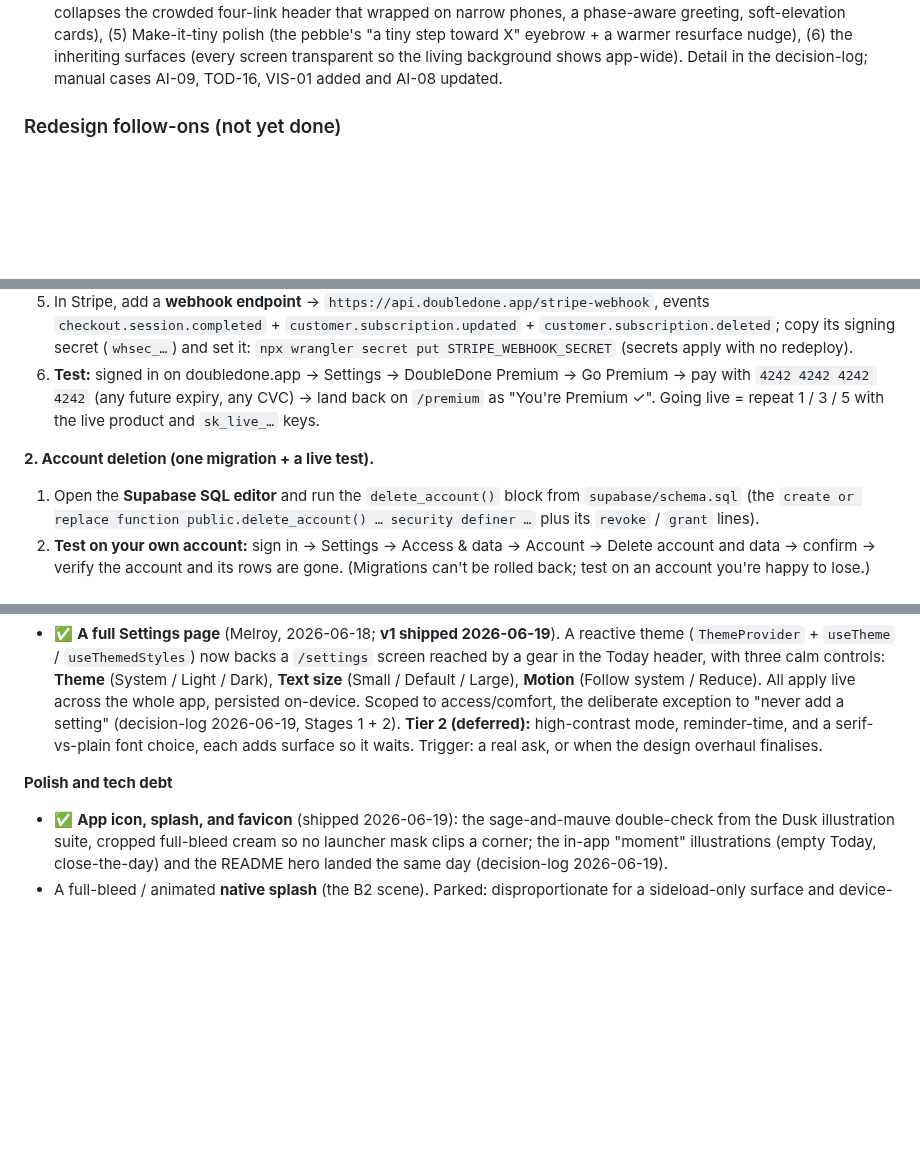
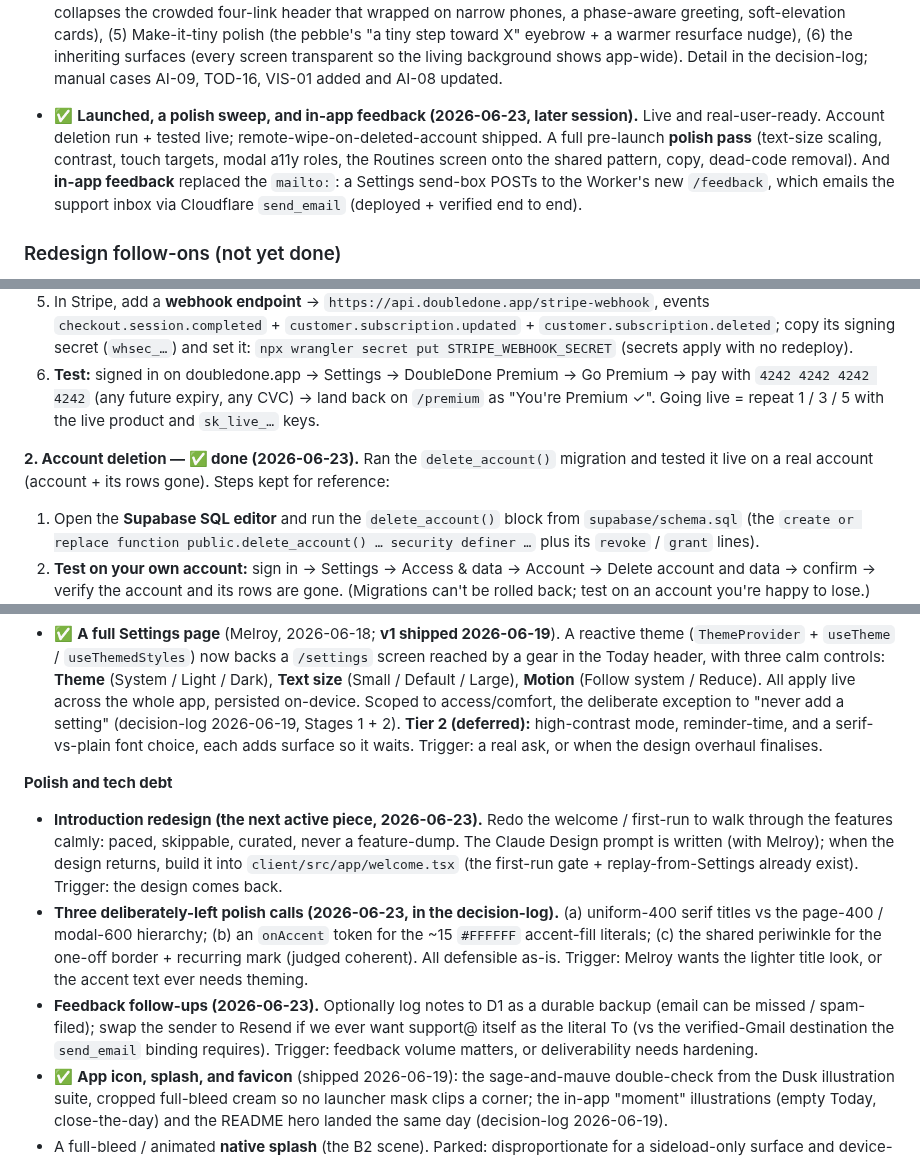
Before and after one commit to melroyds/doubledone, a Markdown page: BUILD-PLAN.md, 3 parts joined by grey strips. Rendered like a GitHub page; blank space fills up the shorter version.

Commit message:
docs(build-plan): refresh backlog after launch, polish pass, and feedback
Marks the launch, the live-tested account deletion, and remote-wipe as done;
records the polish pass + in-app feedback in current state; and parks the new
items (Introduction redesign, the three deliberately-left polish calls, feedback
follow-ups) with triggers.

Co-Authored-By: Claude Opus 4.8 (1M context) <noreply@anthropic.com>

```diff
--- a/BUILD-PLAN.md
+++ b/BUILD-PLAN.md
@@ -27,6 +27,8 @@ Full core loop working: capture, AI decomposition (Bite the Elephant), in-app sc
 - ✅ **Talk-to-capture shipped 2026-06-21** (a voice brain-dump on web plus an AI run-on splitter): tap Speak and each spoken phrase becomes a line, or tap Split to have the AI separate a no-pause or typed ramble into tasks. The web mic (`13fe636`) and the new `/split` Worker route (`fdc3b26`, deployed and live-confirmed). Voice is web-only (Android has the Gboard mic), Split is cross-platform.
 - ✅ **The ADHD seam (Clusters A-D) shipped 2026-06-22:** Done-is-done + Good-enough (OCD reassurance), the silent-parent decompose chain + Make-it-tiny pebbles, the low-capacity day + the evening wind-down nudge, and Routines. Founder-market-fit features for the audience the spec names. Detail in the decision-log.
 - ✅ **The "Dusk, evolved" redesign shipped 2026-06-22** (six gate-green slices, all live on doubledone.app): (1) a `phase.ts` foundation, (2) a living time-of-day background (gradient + two slowly drifting light pools), (3) a held whole-task-finish bloom that scales with the task (the fix for the "too feeble" B1 feedback), (4) Today reborn (a "Rooms" pill collapses the crowded four-link header that wrapped on narrow phones, a phase-aware greeting, soft-elevation cards), (5) Make-it-tiny polish (the pebble's "a tiny step toward X" eyebrow + a warmer resurface nudge), (6) the inheriting surfaces (every screen transparent so the living background shows app-wide). Detail in the decision-log; manual cases AI-09, TOD-16, VIS-01 added and AI-08 updated.
+
+- ✅ **Launched, a polish sweep, and in-app feedback (2026-06-23, later session).** Live and real-user-ready. Account deletion run + tested live; remote-wipe-on-deleted-account shipped. A full pre-launch **polish pass** (text-size scaling, contrast, touch targets, modal a11y roles, the Routines screen onto the shared pattern, copy, dead-code removal). And **in-app feedback** replaced the `mailto:`: a Settings send-box POSTs to the Worker's new `/feedback`, which emails the support inbox via Cloudflare `send_email` (deployed + verified end to end).
 
 ### Redesign follow-ons (not yet done)
 
@@ -72,7 +74,7 @@ The "built, needs your hands" cluster: the steps that turn shipped code into a p
    5. In Stripe, add a **webhook endpoint** → `https://api.doubledone.app/stripe-webhook`, events `checkout.session.completed` + `customer.subscription.updated` + `customer.subscription.deleted`; copy its signing secret (`whsec_…`) and set it: `npx wrangler secret put STRIPE_WEBHOOK_SECRET` (secrets apply with no redeploy).
    6. **Test:** signed in on doubledone.app → Settings → DoubleDone Premium → Go Premium → pay with `4242 4242 4242 4242` (any future expiry, any CVC) → land back on `/premium` as "You're Premium ✓". Going live = repeat 1 / 3 / 5 with the live product and `sk_live_…` keys.
 
-**2. Account deletion (one migration + a live test).**
+**2. Account deletion — ✅ done (2026-06-23).** Ran the `delete_account()` migration and tested it live on a real account (account + its rows gone). Steps kept for reference:
    1. Open the **Supabase SQL editor** and run the `delete_account()` block from `supabase/schema.sql` (the `create or replace function public.delete_account() … security definer …` plus its `revoke` / `grant` lines).
    2. **Test on your own account:** sign in → Settings → Access & data → Account → Delete account and data → confirm → verify the account and its rows are gone. (Migrations can't be rolled back; test on an account you're happy to lose.)
 
@@ -187,6 +189,9 @@ The single home for everything we have consciously parked. Nothing here is dropp
 - ✅ **A full Settings page** (Melroy, 2026-06-18; **v1 shipped 2026-06-19**). A reactive theme (`ThemeProvider` + `useTheme` / `useThemedStyles`) now backs a `/settings` screen reached by a gear in the Today header, with three calm controls: **Theme** (System / Light / Dark), **Text size** (Small / Default / Large), **Motion** (Follow system / Reduce). All apply live across the whole app, persisted on-device. Scoped to access/comfort, the deliberate exception to "never add a setting" (decision-log 2026-06-19, Stages 1 + 2). **Tier 2 (deferred):** high-contrast mode, reminder-time, and a serif-vs-plain font choice, each adds surface so it waits. Trigger: a real ask, or when the design overhaul finalises.
 
 **Polish and tech debt**
+- **Introduction redesign (the next active piece, 2026-06-23).** Redo the welcome / first-run to walk through the features calmly: paced, skippable, curated, never a feature-dump. The Claude Design prompt is written (with Melroy); when the design returns, build it into `client/src/app/welcome.tsx` (the first-run gate + replay-from-Settings already exist). Trigger: the design comes back.
+- **Three deliberately-left polish calls (2026-06-23, in the decision-log).** (a) uniform-400 serif titles vs the page-400 / modal-600 hierarchy; (b) an `onAccent` token for the ~15 `#FFFFFF` accent-fill literals; (c) the shared periwinkle for the one-off border + recurring mark (judged coherent). All defensible as-is. Trigger: Melroy wants the lighter title look, or the accent text ever needs theming.
+- **Feedback follow-ups (2026-06-23).** Optionally log notes to D1 as a durable backup (email can be missed / spam-filed); swap the sender to Resend if we ever want support@ itself as the literal To (vs the verified-Gmail destination the `send_email` binding requires). Trigger: feedback volume matters, or deliverability needs hardening.
 - ✅ **App icon, splash, and favicon** (shipped 2026-06-19): the sage-and-mauve double-check from the Dusk illustration suite, cropped full-bleed cream so no launcher mask clips a corner; the in-app "moment" illustrations (empty Today, close-the-day) and the README hero landed the same day (decision-log 2026-06-19).
 - A full-bleed / animated **native splash** (the B2 scene). Parked: disproportionate for a sideload-only surface and device-ratio-fragile. Trigger: a real reason to polish the native first-run, e.g. a Play Store listing.
 - The **paper-texture** background (B6). Parked: risks visual noise against the never-overwhelm spine. Trigger: a surface that genuinely reads flat and needs warming.
```
